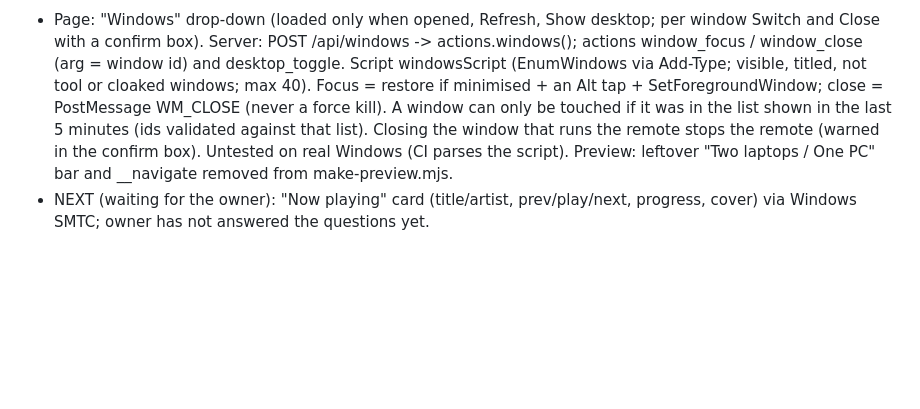
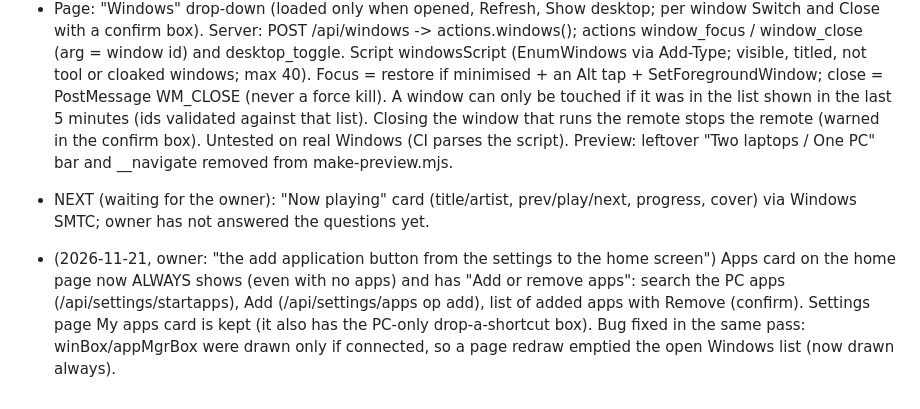
Before and after one commit to Aswinksanthosh/RemotePc, a Markdown page: context.md, the part around the change. Rendered like a GitHub page; blank space fills up the shorter version.

```diff
--- a/context.md
+++ b/context.md
@@ -202,3 +202,5 @@ Tests: swr sharing/parallel/stale, timings, volume coalescing, gzip+ETag+304, pr
 ## Windows list (owner, 2026-11-21: "add a windows button so I can change the windows, close them")
 - Page: "Windows" drop-down (loaded only when opened, Refresh, Show desktop; per window Switch and Close with a confirm box). Server: POST /api/windows -> actions.windows(); actions window_focus / window_close (arg = window id) and desktop_toggle. Script windowsScript (EnumWindows via Add-Type; visible, titled, not tool or cloaked windows; max 40). Focus = restore if minimised + an Alt tap + SetForegroundWindow; close = PostMessage WM_CLOSE (never a force kill). A window can only be touched if it was in the list shown in the last 5 minutes (ids validated against that list). Closing the window that runs the remote stops the remote (warned in the confirm box). Untested on real Windows (CI parses the script). Preview: leftover "Two laptops / One PC" bar and __navigate removed from make-preview.mjs.
 - NEXT (waiting for the owner): "Now playing" card (title/artist, prev/play/next, progress, cover) via Windows SMTC; owner has not answered the questions yet.
+
+- (2026-11-21, owner: "the add application button from the settings to the home screen") Apps card on the home page now ALWAYS shows (even with no apps) and has "Add or remove apps": search the PC apps (/api/settings/startapps), Add (/api/settings/apps op add), list of added apps with Remove (confirm). Settings page My apps card is kept (it also has the PC-only drop-a-shortcut box). Bug fixed in the same pass: winBox/appMgrBox were drawn only if connected, so a page redraw emptied the open Windows list (now drawn always).
```
Also changed, not shown: README.md (+1 -1 lines), docs/img/phone-home.png, 3 other files.
